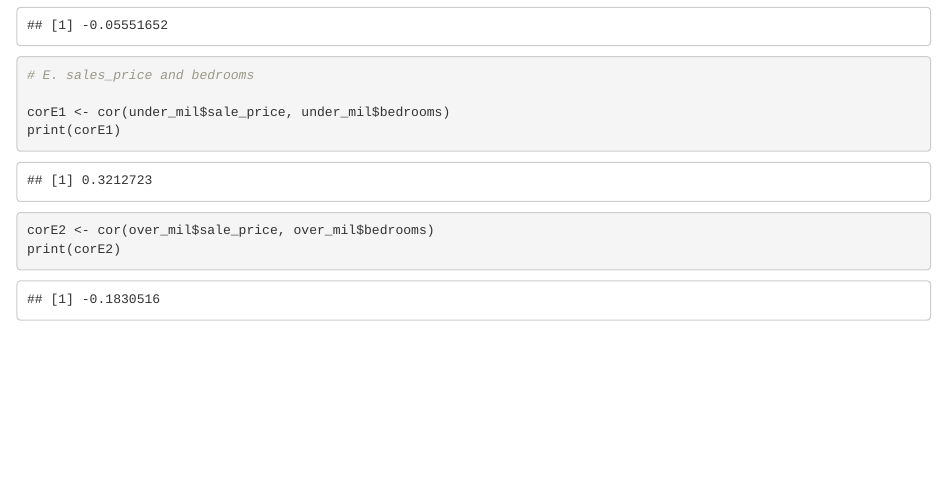
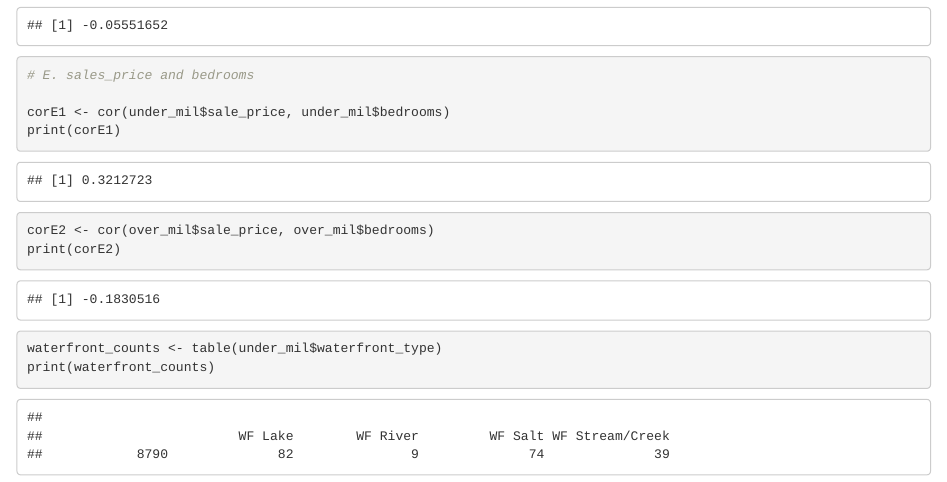
Before and after one commit to srak71/DSA-8010, an R Markdown document (Mini Project 1/House_sales.Rmd): the page in a window 1100 px wide, from 3590 px down. Rendered offline with R 4.5, knitr and Pandoc, with nearby package versions.

Commit message:
Early data cleaning

````diff
--- a/Mini Project 1/House_sales.Rmd
+++ b/Mini Project 1/House_sales.Rmd
@@ -79,3 +79,9 @@ corE2 <- cor(over_mil$sale_price, over_mil$bedrooms)
 print(corE2)
 
 ```
+
+```{R}
+
+waterfront_counts <- table(under_mil$waterfront_type)
+print(waterfront_counts)
+```
````
Also changed, not shown: Mini Project 1/.RData, 1 other file.
